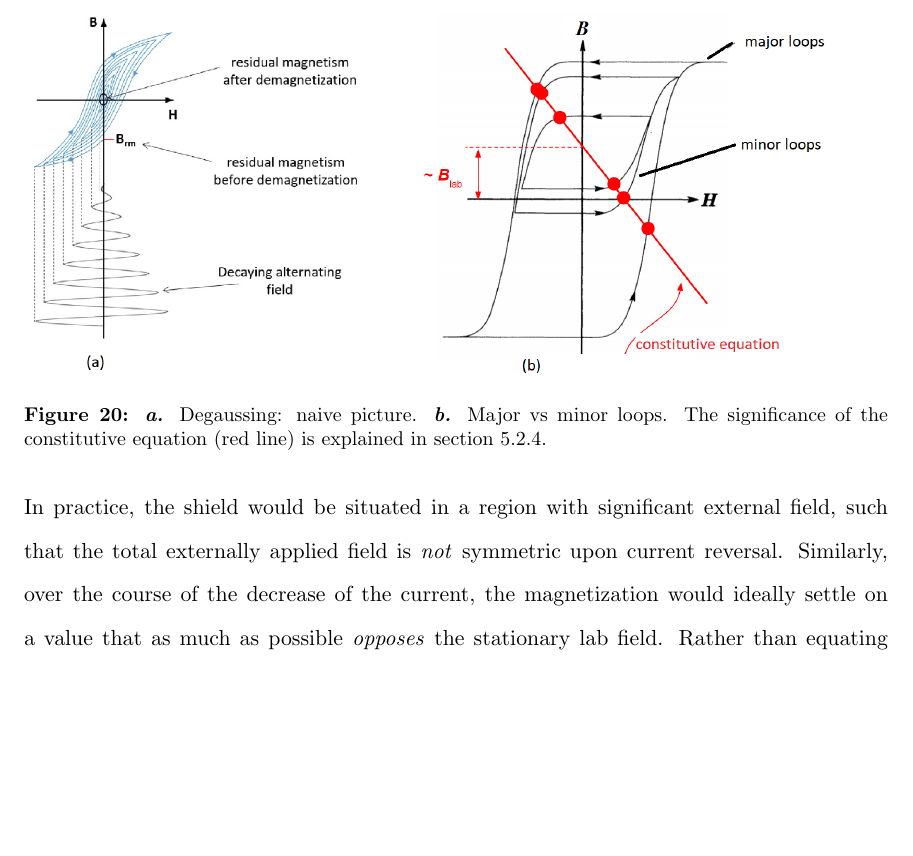
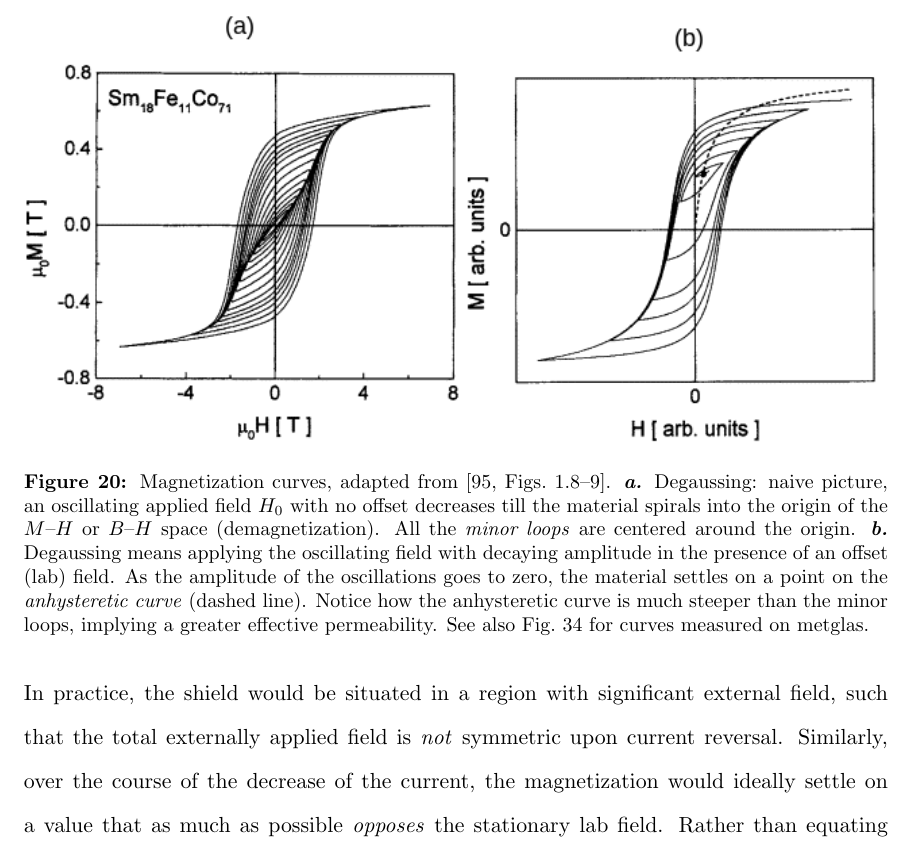
Before and after one commit to js216/thesis, a LaTeX thesis (thesis.tex, which reads magneticshield.tex): part of page 92 of 146, cut at the place of the change, the shorter picture padded with empty space. Compiled offline with pdfLaTeX.

Commit message:
improved degaussing theory

```diff
--- a/magneticshield.tex
+++ b/magneticshield.tex
@@ -342,10 +342,19 @@ calls the resulting state of minimized internal energy a `demagnetized state'.
 
 \begin{figure}
   \includegraphics[width=\textwidth]{figs/todo/degaussing_theory.png}
-   \caption{\part{a} Degaussing: naive picture. \part{b} Major vs minor loops.
-   The significance of the constitutive equation (red line) is explained in
-   section \ref{degaussing_hysteresis}.}
-  \label{degaussing_theory}
+    \caption{Magnetization curves, adapted from
+    \cite[Figs.~1.8--9]{bertotti1998hysteresis}. \part{a} Degaussing: naive
+    picture, an oscillating applied field $H_0$ with no offset decreases till
+    the material spirals into the origin of the $M$--$H$ or $B$--$H$ space
+    (demagnetization). All the \emph{minor loops} are centered around the
+    origin. \part{b} Degaussing means applying the oscillating field with
+    decaying amplitude in the presence of an offset (lab) field. As the
+    amplitude of the oscillations goes to zero, the material settles on a point
+    on the \emph{anhysteretic curve} (dashed line). Notice how the anhysteretic
+    curve is much steeper than the minor loops, implying a greater effective
+    permeability. See also Fig.~\ref{hysteresis} for curves measured on
+    metglas.}
+    \label{degaussing_theory}
 \end{figure}
 
 Unfortunately, this explanation only applies for when a single grain of the
```
Also changed, not shown: references.bib (+7 -0 lines), figs/todo/degaussing_theory.png, figs/todo/metglas_loops.png (added), thesis.bbl, thesis.gls, magneticshield.tex (11 more changed lines), 11 other files.
